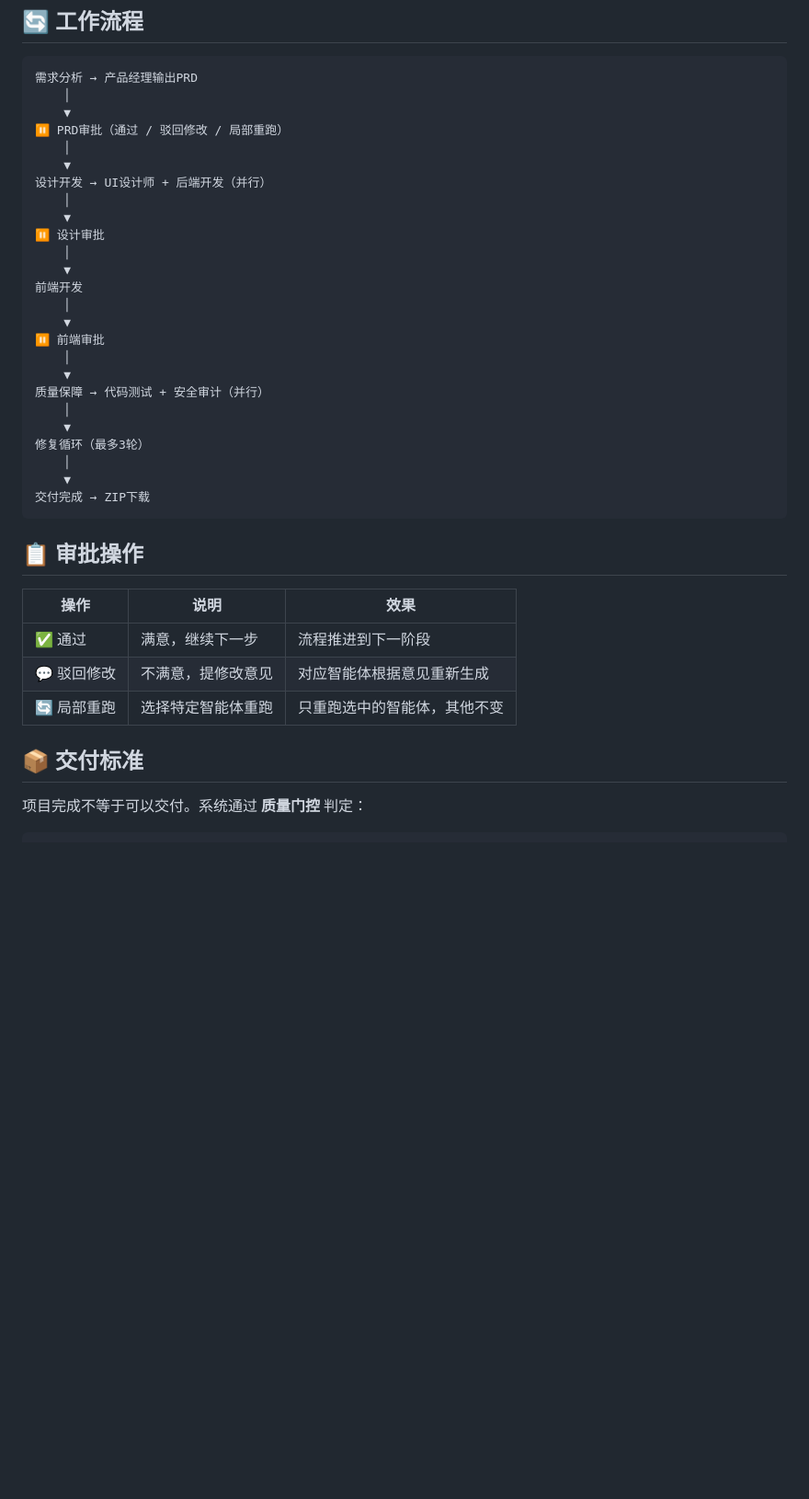
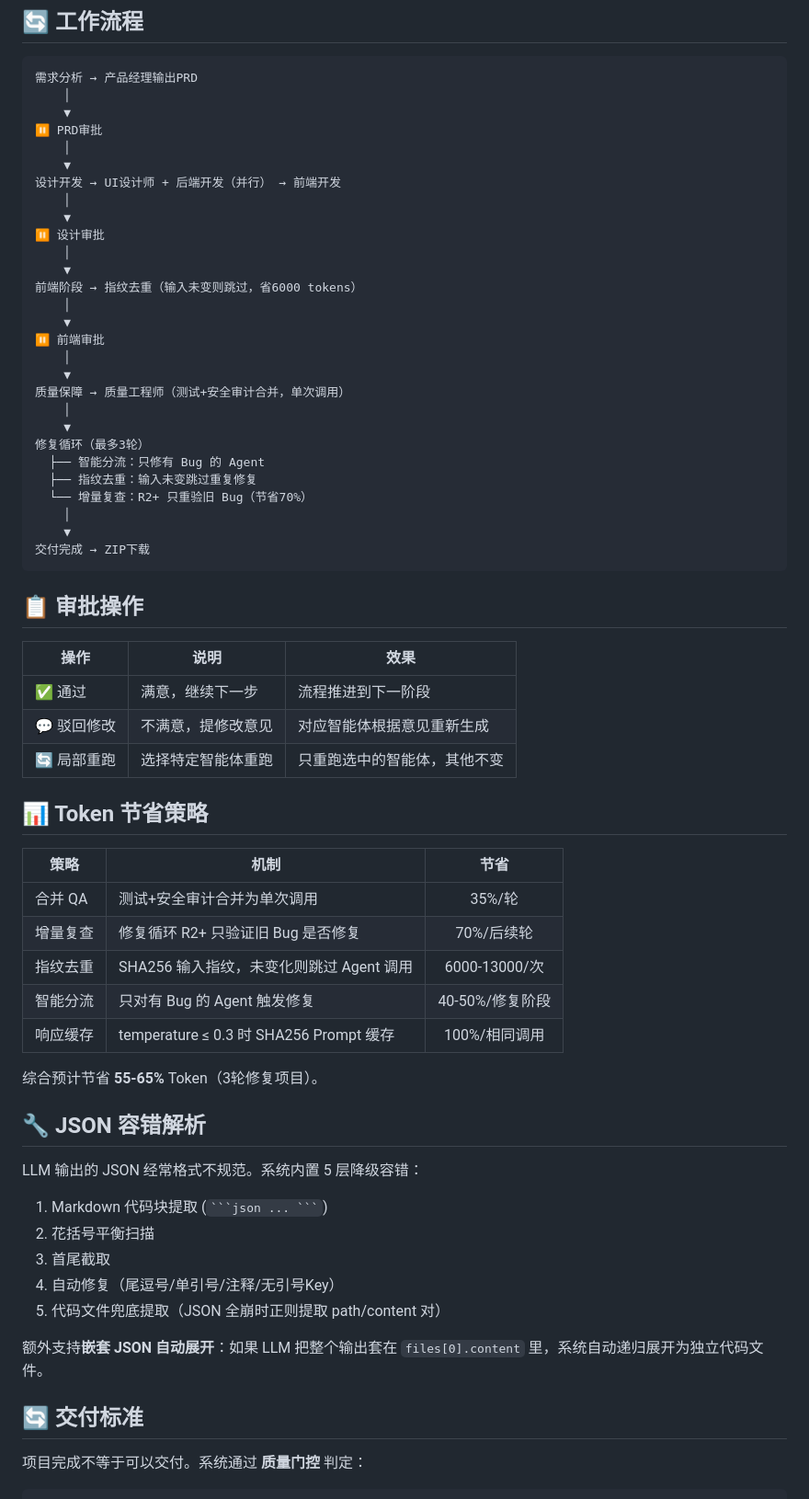
Before and after one commit to financia0x00001/ai-agent-platform, a Markdown page: README.md, the part around one of its changes. Shown at 92% size. Rendered like a GitHub page; blank space fills up the shorter version.

````diff
--- a/README.md
+++ b/README.md
@@ -112,25 +117,28 @@ python -m uvicorn app:app --host 0.0.0.0 --port 8000
 需求分析 → 产品经理输出PRD
     │
     ▼
-⏸️ PRD审批（通过 / 驳回修改 / 局部重跑）
+⏸️ PRD审批
     │
     ▼
-设计开发 → UI设计师 + 后端开发（并行）
+设计开发 → UI设计师 + 后端开发（并行） → 前端开发
     │
     ▼
 ⏸️ 设计审批
     │
     ▼
-前端开发
+前端阶段 → 指纹去重（输入未变则跳过，省6000 tokens）
     │
     ▼
 ⏸️ 前端审批
     │
     ▼
-质量保障 → 代码测试 + 安全审计（并行）
+质量保障 → 质量工程师（测试+安全审计合并，单次调用）
     │
     ▼
 修复循环（最多3轮）
+  ├── 智能分流：只修有 Bug 的 Agent
+  ├── 指纹去重：输入未变跳过重复修复
+  └── 增量复查：R2+ 只重验旧 Bug（节省70%）
     │
     ▼
 交付完成 → ZIP下载
@@ -144,7 +152,31 @@ python -m uvicorn app:app --host 0.0.0.0 --port 8000
 | 💬 驳回修改 | 不满意，提修改意见 | 对应智能体根据意见重新生成 |
 | 🔄 局部重跑 | 选择特定智能体重跑 | 只重跑选中的智能体，其他不变 |
 
-## 📦 交付标准
+## 📊 Token 节省策略
+
+| 策略 | 机制 | 节省 |
+|------|------|:--:|
+| 合并 QA | 测试+安全审计合并为单次调用 | 35%/轮 |
+| 增量复查 | 修复循环 R2+ 只验证旧 Bug 是否修复 | 70%/后续轮 |
+| 指纹去重 | SHA256 输入指纹，未变化则跳过 Agent 调用 | 6000-13000/次 |
+| 智能分流 | 只对有 Bug 的 Agent 触发修复 | 40-50%/修复阶段 |
+| 响应缓存 | temperature ≤ 0.3 时 SHA256 Prompt 缓存 | 100%/相同调用 |
+
+综合预计节省 **55-65%** Token（3轮修复项目）。
+
+## 🔧 JSON 容错解析
+
+LLM 输出的 JSON 经常格式不规范。系统内置 5 层降级容错：
+
+1. Markdown 代码块提取 (` ```json ... ``` `)
+2. 花括号平衡扫描
+3. 首尾截取
+4. 自动修复（尾逗号/单引号/注释/无引号Key）
+5. 代码文件兜底提取（JSON 全崩时正则提取 path/content 对）
+
+额外支持**嵌套 JSON 自动展开**：如果 LLM 把整个输出套在 `files[0].content` 里，系统自动递归展开为独立代码文件。
+
+## 🔄 交付标准
 
 项目完成不等于可以交付。系统通过 **质量门控** 判定：
 
````
Also changed, not shown: other parts of README.md (+48 -43 lines).
